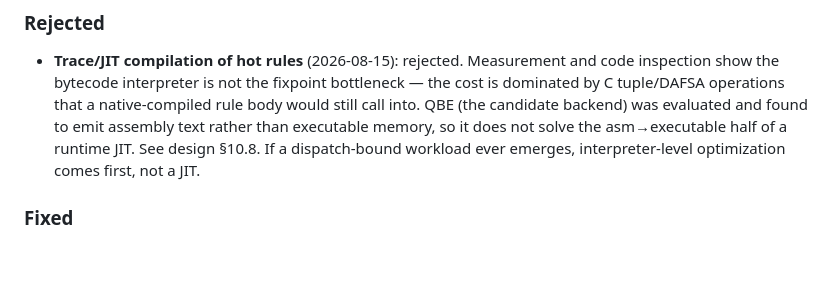
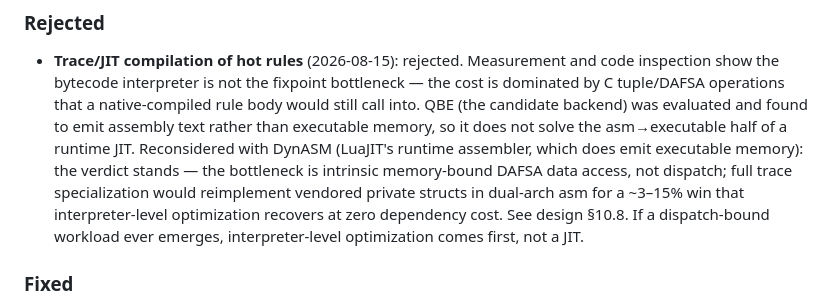
Before and after one commit to fixpoint-linux/datalog-dafsa, a Markdown page: CHANGELOG.md, the part around the change. Drawn GitHub-style; blank space fills up the shorter version.

Commit message:
docs: record DynASM reconsideration of trace/JIT — verdict unchanged (rejected)
Re-evaluated trace/JIT with DynASM (LuaJIT's runtime assembler) per user request.
DynASM genuinely solves the asm->executable half that QBE lacked (its macros
emit raw machine code into an executable buffer at runtime, no separate
assembler, no runtime toolchain). But the bottleneck verdict stands: the fixpoint
is dominated by intrinsic memory-bound C tuple/DAFSA data access (DAFSA DFS
walk, ts_* hash/sort, and the ~40% post-fixpoint DAFSA bulk-build that runs
outside any per-tuple trace), not bytecode dispatch. Full trace specialization
would recover only the call/materialization overhead (~3-15% ceiling on small
in-cache relations, ~0-3% on large), at the cost of dual-arch hand-written asm
reimplementing the vendored engine's private State/Edge layout, a Lua
preprocessor build dependency (verified absent on the host), and a permanent
byte-identical second code path. Interpreter-level optimization (inline
b_get/b_try, superinstruction fusion, streaming prefix enumeration) recovers
the same single-digit % at zero dependency cost.

Design §10.8 and CHANGELOG Rejected section updated to record the reconsideration
and identical outcome.

```diff
--- a/CHANGELOG.md
+++ b/CHANGELOG.md
@@ -139,9 +139,13 @@ All notable changes to this project are documented in this file.
   the cost is dominated by C tuple/DAFSA operations that a native-compiled rule
   body would still call into. QBE (the candidate backend) was evaluated and
   found to emit assembly text rather than executable memory, so it does not
-  solve the asm→executable half of a runtime JIT. See design §10.8. If a
-  dispatch-bound workload ever emerges, interpreter-level optimization comes
-  first, not a JIT.
+  solve the asm→executable half of a runtime JIT. Reconsidered with DynASM
+  (LuaJIT's runtime assembler, which does emit executable memory): the verdict
+  stands — the bottleneck is intrinsic memory-bound DAFSA data access, not
+  dispatch; full trace specialization would reimplement vendored private structs
+  in dual-arch asm for a ~3–15% win that interpreter-level optimization
+  recovers at zero dependency cost. See design §10.8. If a dispatch-bound
+  workload ever emerges, interpreter-level optimization comes first, not a JIT.
 
 ### Fixed
 - **Silent wrong answer in the semi-naive fixpoint for multi-recursive-atom
```
Also changed, not shown: design/datalog-dafsa-architecture.md (+1 -0 lines).
